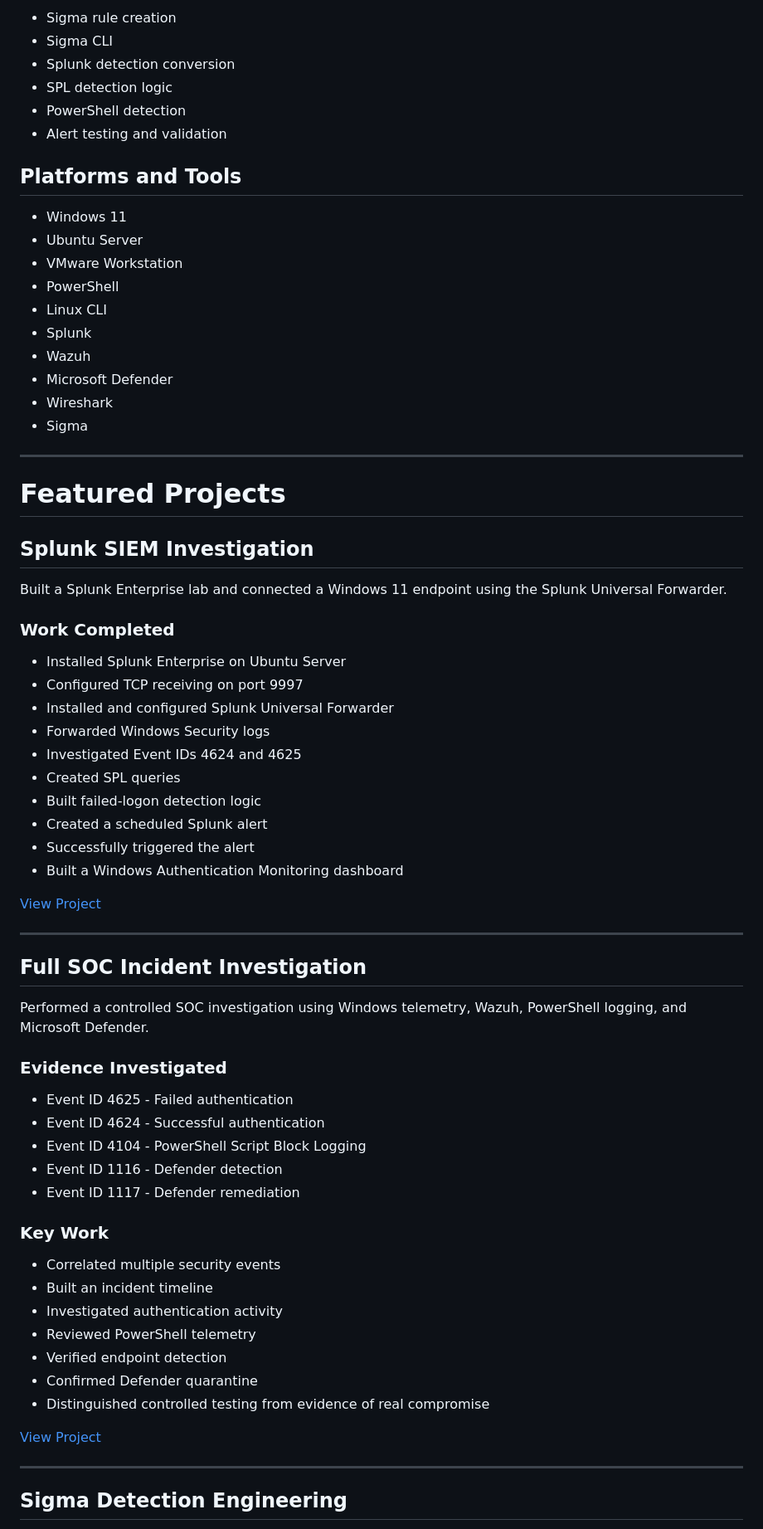
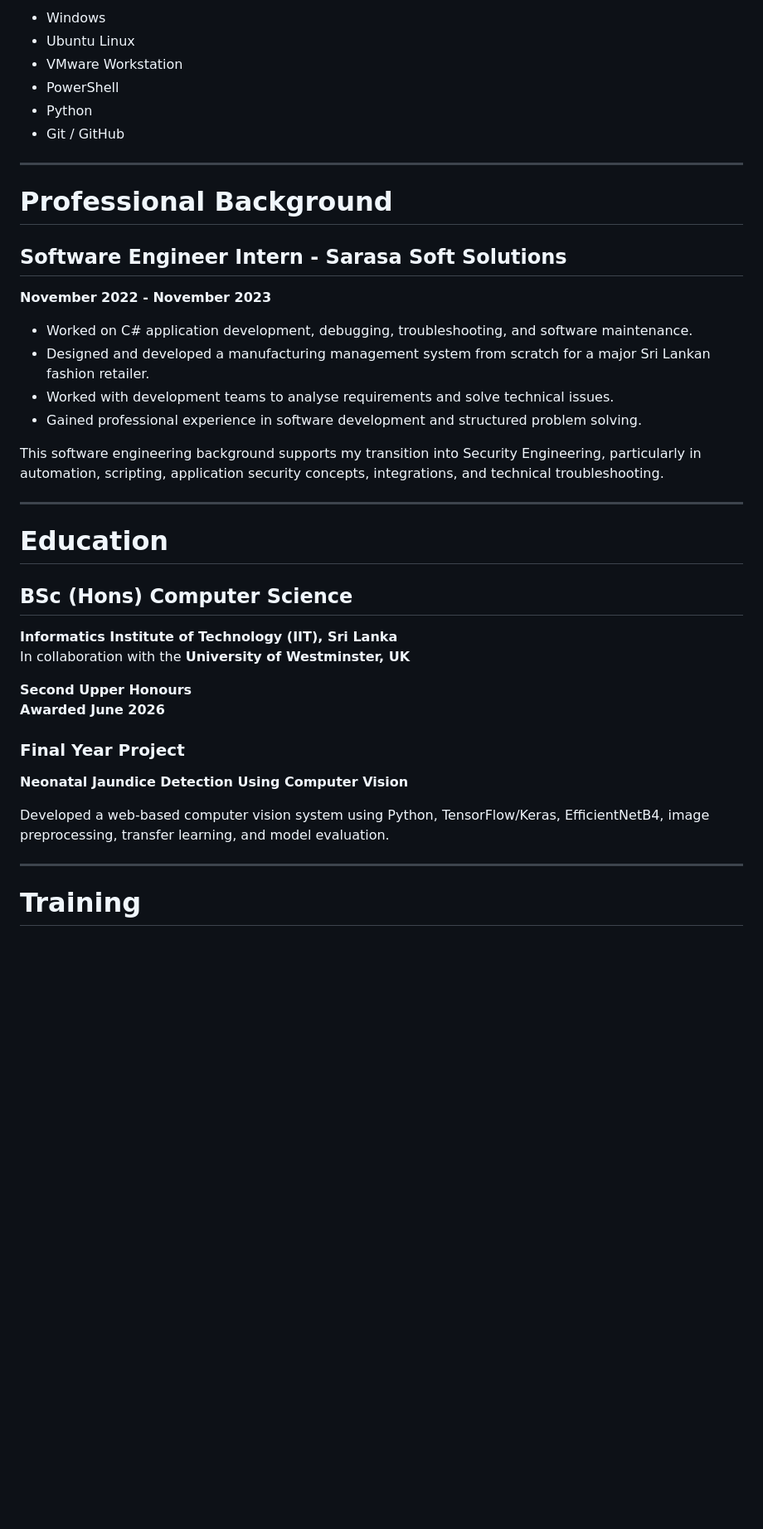
Before and after one commit to Dulanjana-Bandara/Cybersecurity-SOC-Portfolio, a Markdown page: README.md, the part around one of its changes. Shown at 83% size. GitHub-like rendering; blank space fills up the shorter version.

```diff
--- a/README.md
+++ b/README.md
@@ -91,74 +202,45 @@ My current focus is cybersecurity, particularly:
 
-- Sigma rule creation
-- Sigma CLI
-- Splunk detection conversion
-- SPL detection logic
-- PowerShell detection
-- Alert testing and validation
-
-## Platforms and Tools
-
-- Windows 11
-- Ubuntu Server
+- Windows
+- Ubuntu Linux
 - VMware Workstation
 - PowerShell
-- Linux CLI
-- Splunk
-- Wazuh
-- Microsoft Defender
-- Wireshark
-- Sigma
+- Python
+- Git / GitHub
 
 ---
 
-# Featured Projects
+# Professional Background
 
-## Splunk SIEM Investigation
+## Software Engineer Intern - Sarasa Soft Solutions
 
-Built a Splunk Enterprise lab and connected a Windows 11 endpoint using the Splunk Universal Forwarder.
+**November 2022 - November 2023**
 
-### Work Completed
+- Worked on C# application development, debugging, troubleshooting, and software maintenance.
+- Designed and developed a manufacturing management system from scratch for a major Sri Lankan fashion retailer.
+- Worked with development teams to analyse requirements and solve technical issues.
+- Gained professional experience in software development and structured problem solving.
 
-- Installed Splunk Enterprise on Ubuntu Server
-- Configured TCP receiving on port 9997
-- Installed and configured Splunk Universal Forwarder
-- Forwarded Windows Security logs
-- Investigated Event IDs 4624 and 4625
-- Created SPL queries
-- Built failed-logon detection logic
-- Created a scheduled Splunk alert
-- Successfully triggered the alert
-- Built a Windows Authentication Monitoring dashboard
-
-[View Project](./Lab-08-Splunk-SIEM-Investigation/)
+This software engineering background supports my transition into Security Engineering, particularly in automation, scripting, application security concepts, integrations, and technical troubleshooting.
 
 ---
 
-## Full SOC Incident Investigation
+# Education
 
-Performed a controlled SOC investigation using Windows telemetry, Wazuh, PowerShell logging, and Microsoft Defender.
+## BSc (Hons) Computer Science
 
-### Evidence Investigated
+**Informatics Institute of Technology (IIT), Sri Lanka**
+In collaboration with the **University of Westminster, UK**
 
-- Event ID 4625 - Failed authentication
-- Event ID 4624 - Successful authentication
-- Event ID 4104 - PowerShell Script Block Logging
-- Event ID 1116 - Defender detection
-- Event ID 1117 - Defender remediation
+**Second Upper Honours**
+**Awarded June 2026**
 
-### Key Work
+### Final Year Project
 
-- Correlated multiple security events
-- Built an incident timeline
-- Investigated authentication activity
-- Reviewed PowerShell telemetry
-- Verified endpoint detection
-- Confirmed Defender quarantine
-- Distinguished controlled testing from evidence of real compromise
+**Neonatal Jaundice Detection Using Computer Vision**
 
-[View Project](./Lab-07-Full-SOC-Incident-Investigation/)
+Developed a web-based computer vision system using Python, TensorFlow/Keras, EfficientNetB4, image preprocessing, transfer learning, and model evaluation.
 
 ---
 
-## Sigma Detection Engineering
+# Training
 
```
Also changed, not shown: other parts of README.md (+198 -289 lines).
